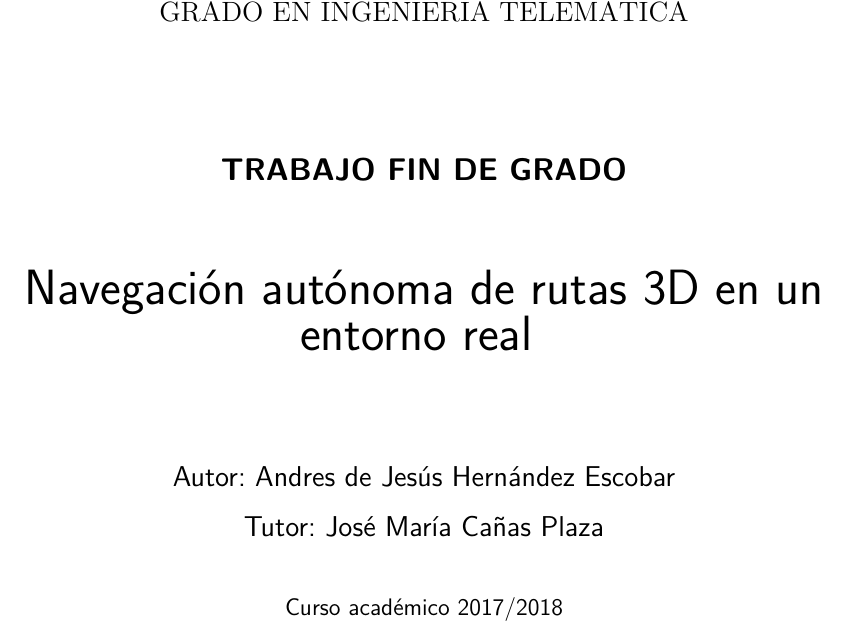
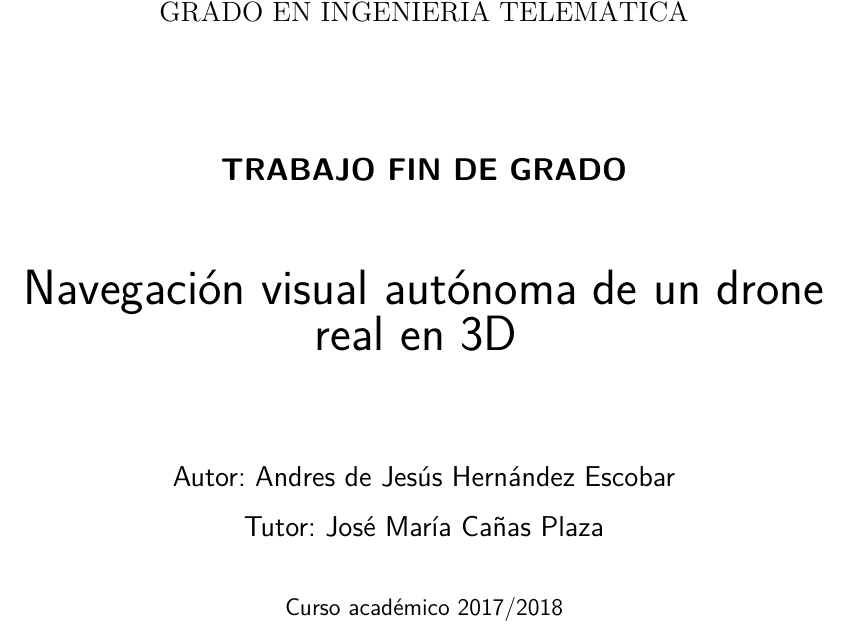
Before and after one commit to RoboticsLabURJC/2014-tfg-Andres-Hernandez, a LaTeX book (Memoria/TFG.tex): part of page 1 of 13, cut so that both start at the same text. Compiled offline with pdfLaTeX.

Commit message:
Última version TFG
Últimas correcciones aplicadas

```diff
--- a/Memoria/TFG.tex
+++ b/Memoria/TFG.tex
@@ -64,7 +64,7 @@
 
 		\vspace{15mm}
 		\begin{huge}
-			Navegación autónoma de rutas 3D en un entorno real
+			Navegación visual autónoma de un drone real en 3D
 		\end{huge}
 
 		\vspace{15mm}
```
